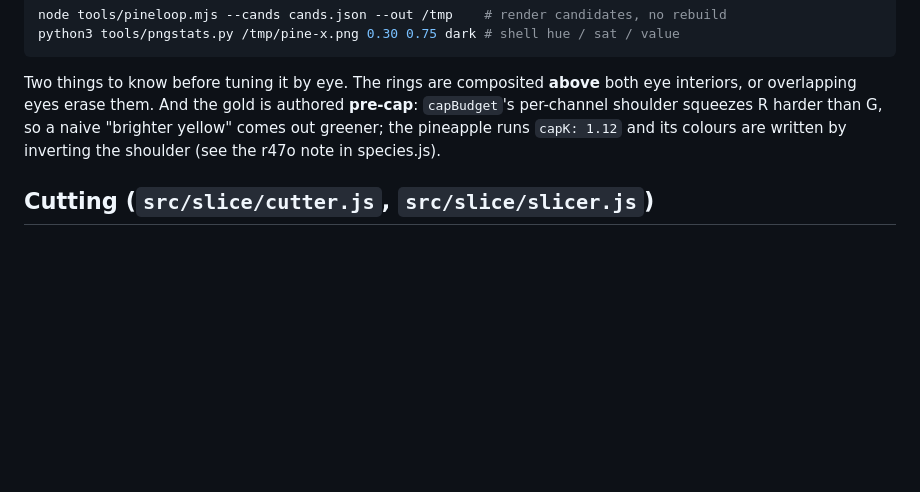
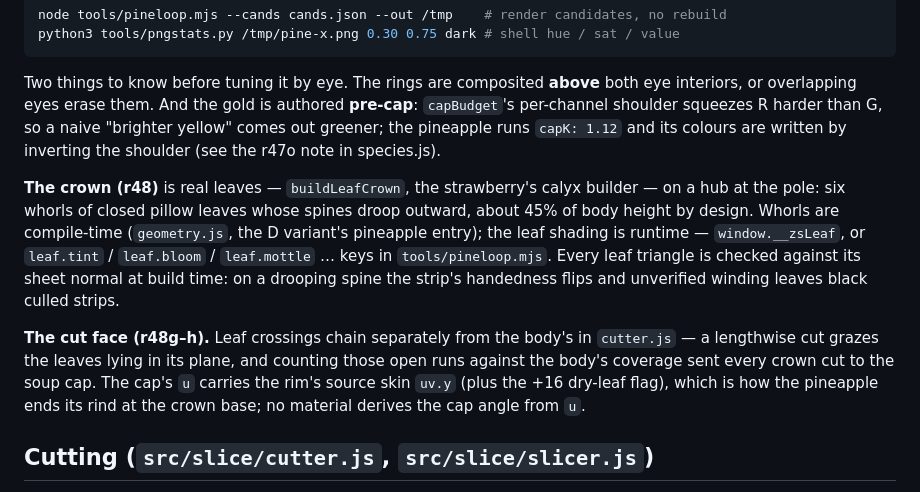
Before and after one commit to jhurliman/zen-slice, a Markdown page: docs/GRAPHICS.md, the part around the change. GitHub-like rendering; blank space fills up the shorter version.

Commit message:
docs: GRAPHICS.md — the pineapple crown and cut face (r48) (#45)
Records what #44 landed: the real-leaf crown and its runtime leaf
uniforms, the per-triangle winding check, the cutter's separate leaf
chaining, and the cap u carrying rim height.

```diff
--- a/docs/GRAPHICS.md
+++ b/docs/GRAPHICS.md
@@ -127,6 +127,22 @@ than G, so a naive "brighter yellow" comes out greener; the pineapple runs
 `capK: 1.12` and its colours are written by inverting the shoulder (see the
 r47o note in species.js).
 
+**The crown (r48)** is real leaves — `buildLeafCrown`, the strawberry's calyx
+builder — on a hub at the pole: six whorls of closed pillow leaves whose
+spines droop outward, about 45% of body height by design. Whorls are
+compile-time (`geometry.js`, the D variant's pineapple entry); the leaf
+shading is runtime — `window.__zsLeaf`, or `leaf.tint` / `leaf.bloom` /
+`leaf.mottle` … keys in `tools/pineloop.mjs`. Every leaf triangle is checked
+against its sheet normal at build time: on a drooping spine the strip's
+handedness flips and unverified winding leaves black culled strips.
+
+**The cut face (r48g–h).** Leaf crossings chain separately from the body's in
+`cutter.js` — a lengthwise cut grazes the leaves lying in its plane, and
+counting those open runs against the body's coverage sent every crown cut to
+the soup cap. The cap's `u` carries the rim's source skin `uv.y` (plus the
++16 dry-leaf flag), which is how the pineapple ends its rind at the crown
+base; no material derives the cap angle from `u`.
+
 ## Cutting (`src/slice/cutter.js`, `src/slice/slicer.js`)
 
 `cutGeometry(geom, plane, rindThickness)` splits a closed solid into two
```
